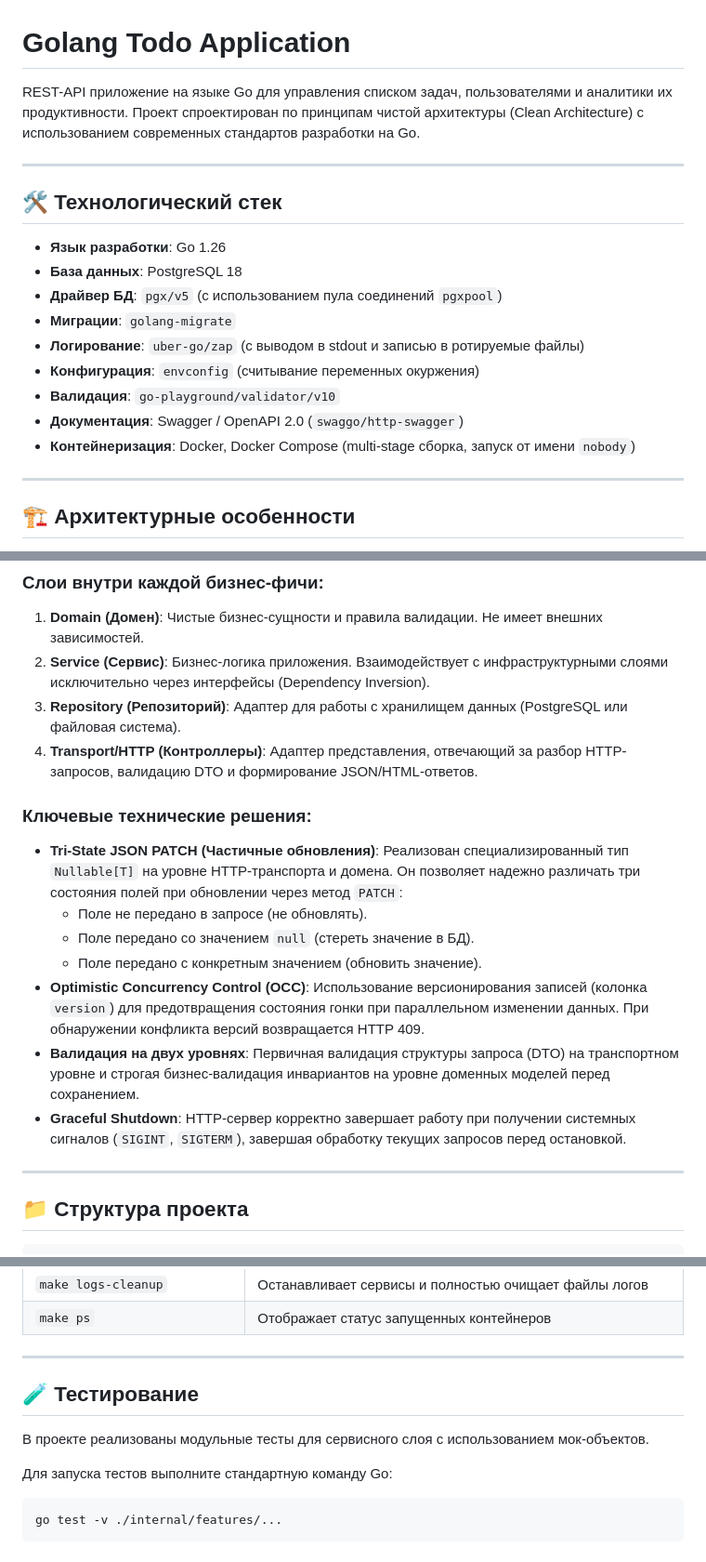
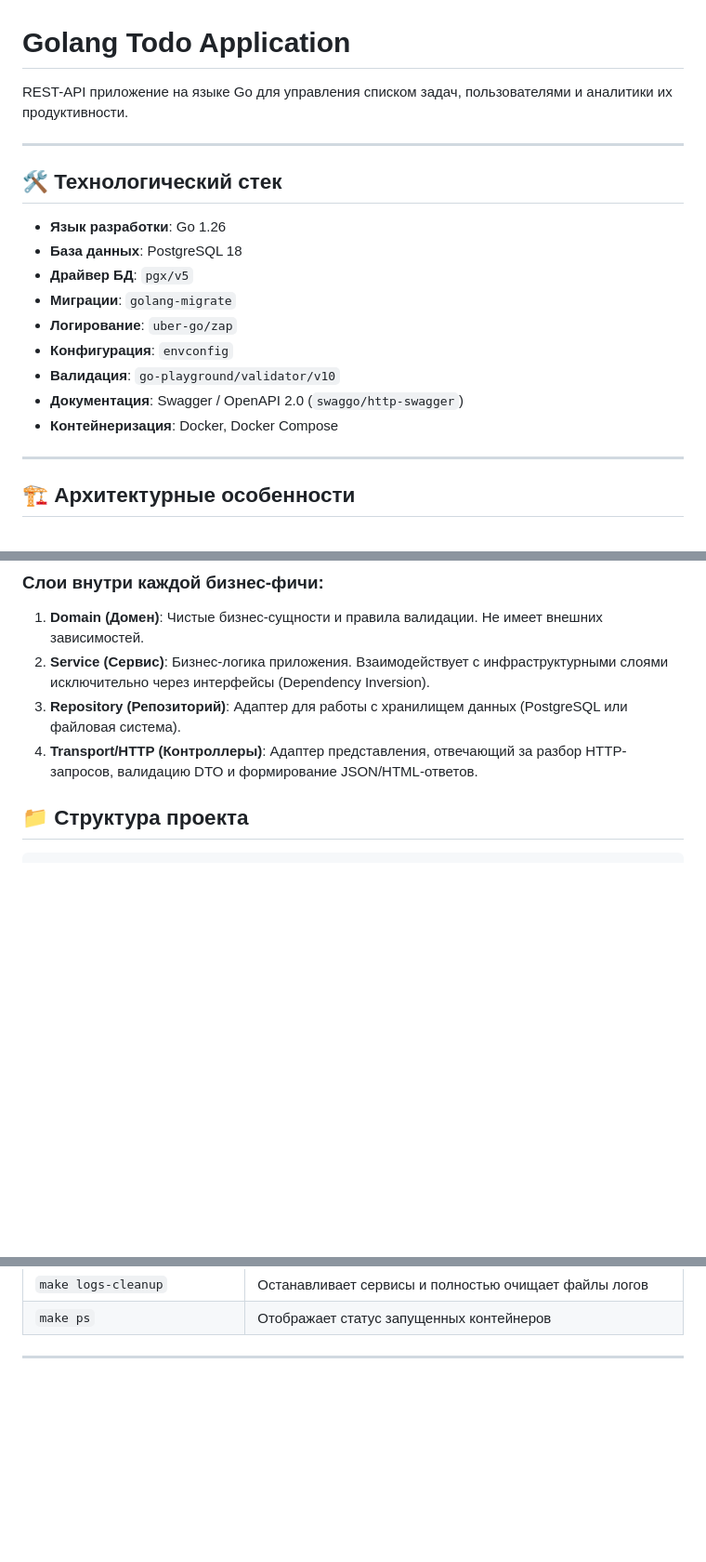
Before and after one commit to raizonw/todo-app, a Markdown page: README.md, 3 parts joined by grey strips. Shown at 93% size. Rendered like a GitHub page; blank space fills up the shorter version.

````diff
--- a/README.md
+++ b/README.md
@@ -1,6 +1,6 @@
 # Golang Todo Application
 
-REST-API приложение на языке Go для управления списком задач, пользователями и аналитики их продуктивности. Проект спроектирован по принципам чистой архитектуры (Clean Architecture) с использованием современных стандартов разработки на Go.
+REST-API приложение на языке Go для управления списком задач, пользователями и аналитики их продуктивности.
 
 ---
 
@@ -8,13 +8,13 @@ REST-API приложение на языке Go для управления с
 
 *   **Язык разработки**: Go 1.26
 *   **База данных**: PostgreSQL 18
-*   **Драйвер БД**: `pgx/v5` (с использованием пула соединений `pgxpool`)
+*   **Драйвер БД**: `pgx/v5`
 *   **Миграции**: `golang-migrate`
-*   **Логирование**: `uber-go/zap` (с выводом в stdout и записью в ротируемые файлы)
-*   **Конфигурация**: `envconfig` (считывание переменных окуржения)
+*   **Логирование**: `uber-go/zap`
+*   **Конфигурация**: `envconfig`
 *   **Валидация**: `go-playground/validator/v10`
 *   **Документация**: Swagger / OpenAPI 2.0 (`swaggo/http-swagger`)
-*   **Контейнеризация**: Docker, Docker Compose (multi-stage сборка, запуск от имени `nobody`)
+*   **Контейнеризация**: Docker, Docker Compose
 
 ---
 
@@ -27,17 +27,6 @@ REST-API приложение на языке Go для управления с
 2.  **Service (Сервис)**: Бизнес-логика приложения. Взаимодействует с инфраструктурными слоями исключительно через интерфейсы (Dependency Inversion).
 3.  **Repository (Репозиторий)**: Адаптер для работы с хранилищем данных (PostgreSQL или файловая система).
 4.  **Transport/HTTP (Контроллеры)**: Адаптер представления, отвечающий за разбор HTTP-запросов, валидацию DTO и формирование JSON/HTML-ответов.
-
-### Ключевые технические решения:
-*   **Tri-State JSON PATCH (Частичные обновления)**: Реализован специализированный тип `Nullable[T]` на уровне HTTP-транспорта и домена. Он позволяет надежно различать три состояния полей при обновлении через метод `PATCH`:
-    *   Поле не передано в запросе (не обновлять).
-    *   Поле передано со значением `null` (стереть значение в БД).
-    *   Поле передано с конкретным значением (обновить значение).
-*   **Optimistic Concurrency Control (OCC)**: Использование версионирования записей (колонка `version`) для предотвращения состояния гонки при параллельном изменении данных. При обнаружении конфликта версий возвращается HTTP 409.
-*   **Валидация на двух уровнях**: Первичная валидация структуры запроса (DTO) на транспортном уровне и строгая бизнес-валидация инвариантов на уровне доменных моделей перед сохранением.
-*   **Graceful Shutdown**: HTTP-сервер корректно завершает работу при получении системных сигналов (`SIGINT`, `SIGTERM`), завершая обработку текущих запросов перед остановкой.
-
----
 
 ## 📁 Структура проекта
 
@@ -146,12 +135,3 @@ make swagger-gem
 | `make ps` | Отображает статус запущенных контейнеров |
 
 ---
-
-## 🧪 Тестирование
-
-В проекте реализованы модульные тесты для сервисного слоя с использованием мок-объектов.
-
-Для запуска тестов выполните стандартную команду Go:
-```bash
-go test -v ./internal/features/...
-```
````
